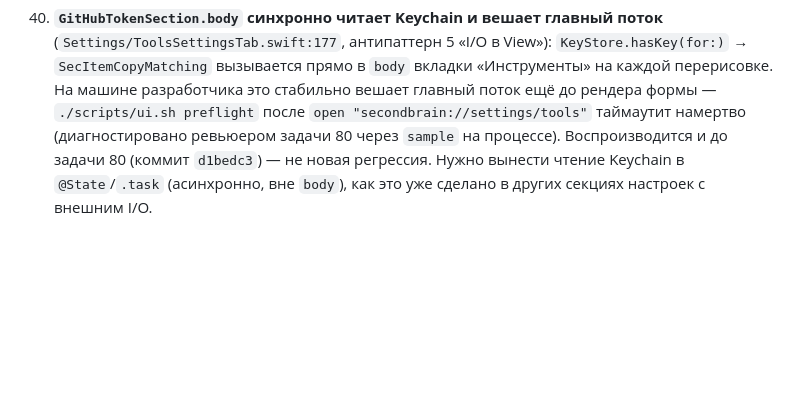
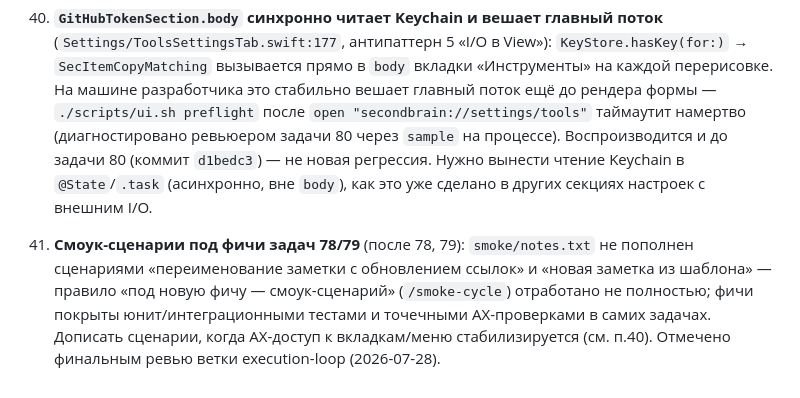
Before and after one commit to Ra53n/Second-Brain-App, a Markdown page: tasks/BACKLOG.md, the part around the change. Rendered like a GitHub page; blank space fills up the shorter version.

```diff
--- a/tasks/BACKLOG.md
+++ b/tasks/BACKLOG.md
@@ -81,3 +81,5 @@
 ## Добавлено по итогам задачи 80 (2026-07-27)
 
 40. **`GitHubTokenSection.body` синхронно читает Keychain и вешает главный поток** (`Settings/ToolsSettingsTab.swift:177`, антипаттерн 5 «I/O в View»): `KeyStore.hasKey(for:)` → `SecItemCopyMatching` вызывается прямо в `body` вкладки «Инструменты» на каждой перерисовке. На машине разработчика это стабильно вешает главный поток ещё до рендера формы — `./scripts/ui.sh preflight` после `open "secondbrain://settings/tools"` таймаутит намертво (диагностировано ревьюером задачи 80 через `sample` на процессе). Воспроизводится и до задачи 80 (коммит `d1bedc3`) — не новая регрессия. Нужно вынести чтение Keychain в `@State`/`.task` (асинхронно, вне `body`), как это уже сделано в других секциях настроек с внешним I/O.
+
+41. **Смоук-сценарии под фичи задач 78/79** (после 78, 79): `smoke/notes.txt` не пополнен сценариями «переименование заметки с обновлением ссылок» и «новая заметка из шаблона» — правило «под новую фичу — смоук-сценарий» (`/smoke-cycle`) отработано не полностью; фичи покрыты юнит/интеграционными тестами и точечными AX-проверками в самих задачах. Дописать сценарии, когда AX-доступ к вкладкам/меню стабилизируется (см. п.40). Отмечено финальным ревью ветки execution-loop (2026-07-28).
```
Also changed, not shown: tasks/00-INDEX.md (+1 -1 lines).
